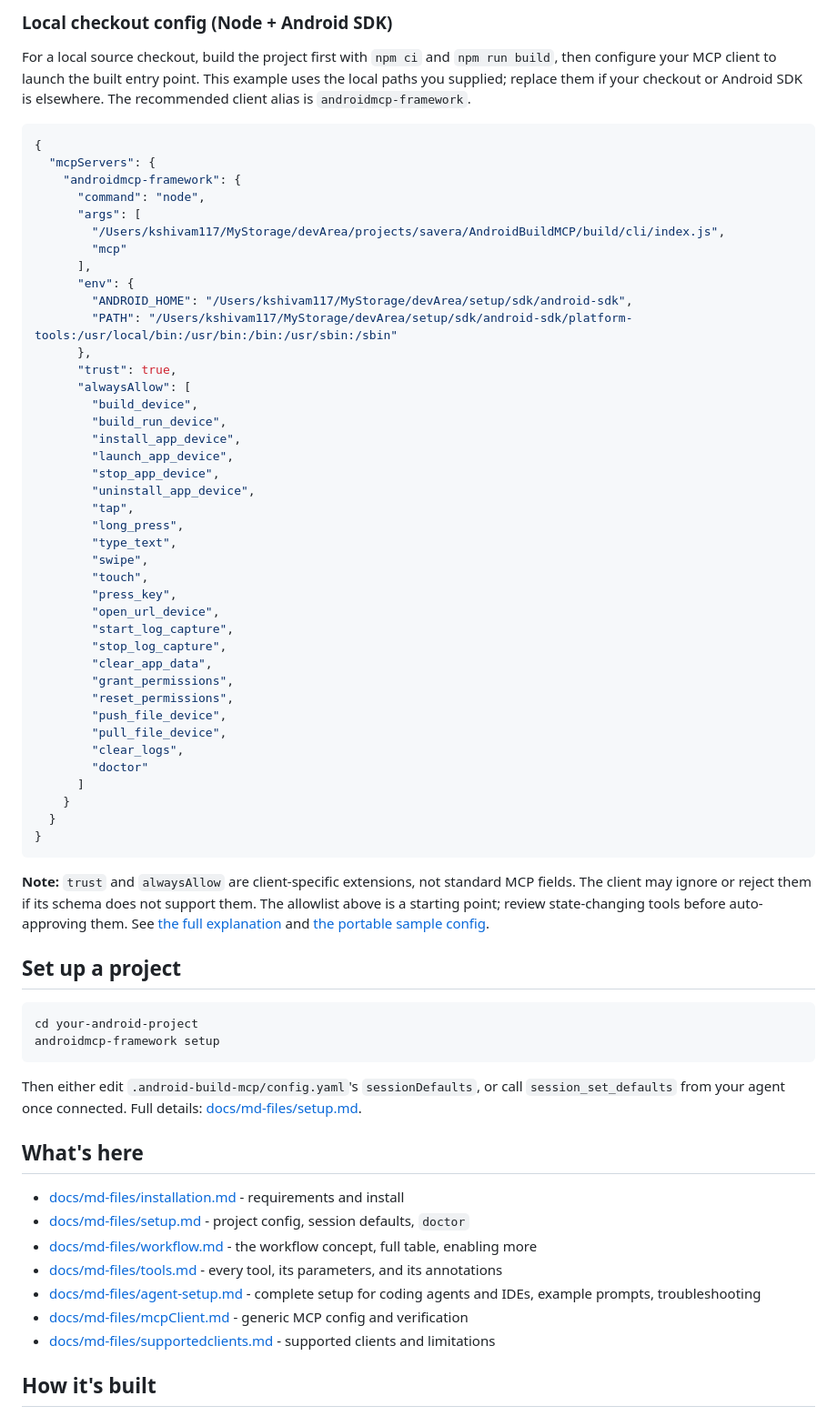
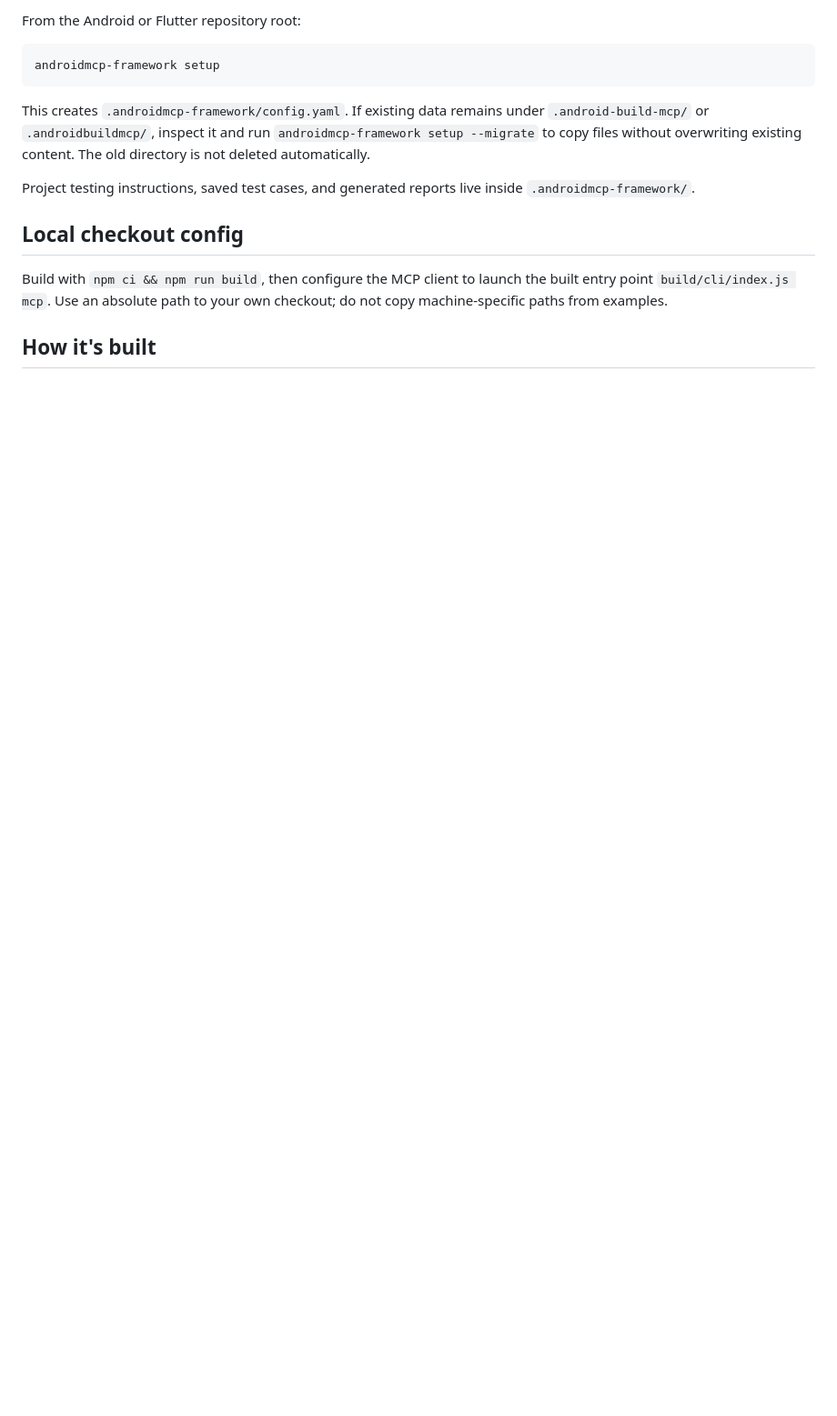
Before and after one commit to kshivam1177/android-mcp-framwork, a Markdown page: README.md, the part around one of its changes. Shown at 91% size. GitHub-like rendering; blank space fills up the shorter version.

Commit message:
refactor: standardize paths and remove Python dependency

````diff
--- a/README.md
+++ b/README.md
@@ -37,71 +32,17 @@ See [docs/md-files/agent-setup.md](docs/md-files/agent-setup.md) for setup instr
 
-### Local checkout config (Node + Android SDK)
-
-For a local source checkout, build the project first with `npm ci` and `npm run build`, then configure your MCP client to launch the built entry point. This example uses the local paths you supplied; replace them if your checkout or Android SDK is elsewhere. The recommended client alias is `androidmcp-framework`.
-
-```json
-{
-  "mcpServers": {
-    "androidmcp-framework": {
-      "command": "node",
-      "args": [
-        "/Users/kshivam117/MyStorage/devArea/projects/savera/AndroidBuildMCP/build/cli/index.js",
-        "mcp"
-      ],
-      "env": {
-        "ANDROID_HOME": "/Users/kshivam117/MyStorage/devArea/setup/sdk/android-sdk",
-        "PATH": "/Users/kshivam117/MyStorage/devArea/setup/sdk/android-sdk/platform-tools:/usr/local/bin:/usr/bin:/bin:/usr/sbin:/sbin"
-      },
-      "trust": true,
-      "alwaysAllow": [
-        "build_device",
-        "build_run_device",
-        "install_app_device",
-        "launch_app_device",
-        "stop_app_device",
-        "uninstall_app_device",
-        "tap",
-        "long_press",
-        "type_text",
-        "swipe",
-        "touch",
-        "press_key",
-        "open_url_device",
-        "start_log_capture",
-        "stop_log_capture",
-        "clear_app_data",
-        "grant_permissions",
-        "reset_permissions",
-        "push_file_device",
-        "pull_file_device",
-        "clear_logs",
-        "doctor"
-      ]
-    }
-  }
-}
-```
-
-**Note:** `trust` and `alwaysAllow` are client-specific extensions, not standard MCP fields. The client may ignore or reject them if its schema does not support them. The allowlist above is a starting point; review state-changing tools before auto-approving them. See [the full explanation](docs/md-files/agent-setup.md#14-trust-and-alwaysallow) and [the portable sample config](examples/mcp-config.example.json).
-
-## Set up a project
+From the Android or Flutter repository root:
 
 ```bash
-cd your-android-project
 androidmcp-framework setup
 ```
 
-Then either edit `.android-build-mcp/config.yaml`'s `sessionDefaults`, or call `session_set_defaults` from your agent once connected. Full details: [docs/md-files/setup.md](docs/md-files/setup.md).
+This creates `.androidmcp-framework/config.yaml`. If existing data remains under `.android-build-mcp/` or `.androidbuildmcp/`, inspect it and run `androidmcp-framework setup --migrate` to copy files without overwriting existing content. The old directory is not deleted automatically.
 
-## What's here
+Project testing instructions, saved test cases, and generated reports live inside `.androidmcp-framework/`.
 
-- [docs/md-files/installation.md](docs/md-files/installation.md) - requirements and install
-- [docs/md-files/setup.md](docs/md-files/setup.md) - project config, session defaults, `doctor`
-- [docs/md-files/workflow.md](docs/md-files/workflow.md) - the workflow concept, full table, enabling more
-- [docs/md-files/tools.md](docs/md-files/tools.md) - every tool, its parameters, and its annotations
-- [docs/md-files/agent-setup.md](docs/md-files/agent-setup.md) - complete setup for coding agents and IDEs, example prompts, troubleshooting
-- [docs/md-files/mcpClient.md](docs/md-files/mcpClient.md) - generic MCP config and verification
-- [docs/md-files/supportedclients.md](docs/md-files/supportedclients.md) - supported clients and limitations
+## Local checkout config
+
+Build with `npm ci && npm run build`, then configure the MCP client to launch the built entry point `build/cli/index.js mcp`. Use an absolute path to your own checkout; do not copy machine-specific paths from examples.
 
 ## How it's built
 
````
Also changed, not shown: other parts of README.md (+17 -32 lines).
